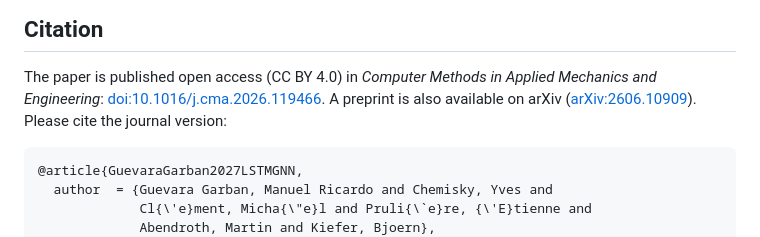
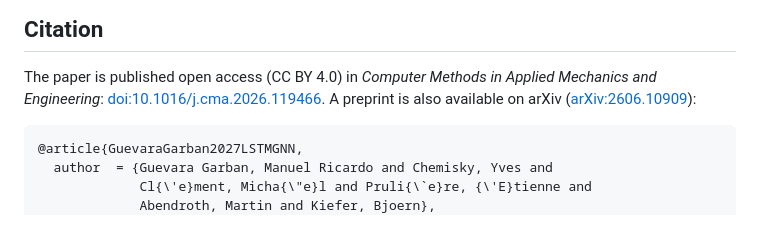
Before and after one commit to ricardo0115/plastic-pdivgnn, a Markdown page: README.md, the part around the change. GitHub-like rendering.

````diff
--- a/README.md
+++ b/README.md
@@ -305,8 +305,7 @@ not stored in git. Regenerate it with `scripts/generate_dataset.py`.
 
 The paper is published open access (CC BY 4.0) in *Computer Methods in Applied
 Mechanics and Engineering*: [doi:10.1016/j.cma.2026.119466](https://doi.org/10.1016/j.cma.2026.119466).
-A preprint is also available on arXiv ([arXiv:2606.10909](https://arxiv.org/abs/2606.10909)).
-Please cite the journal version:
+A preprint is also available on arXiv ([arXiv:2606.10909](https://arxiv.org/abs/2606.10909)):
 
 ```bibtex
 @article{GuevaraGarban2027LSTMGNN,
````
